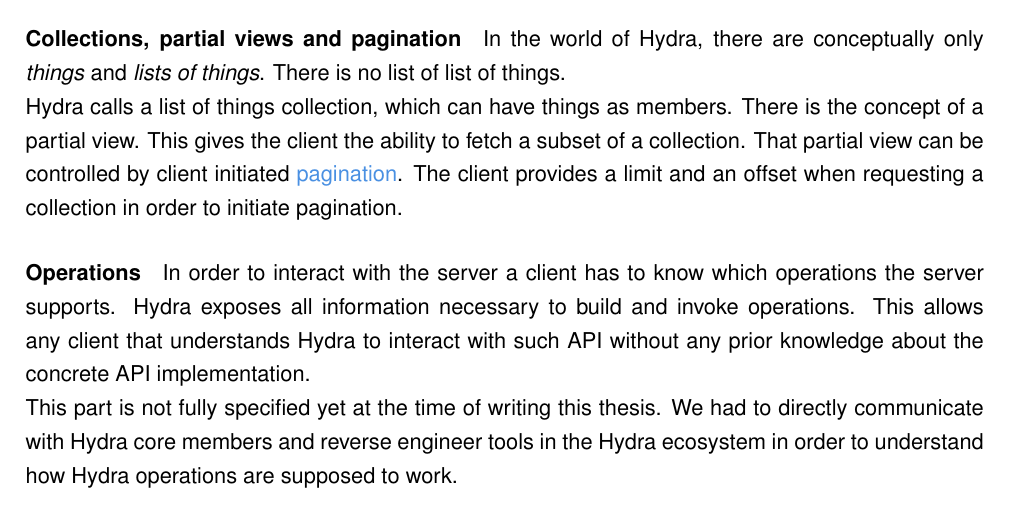
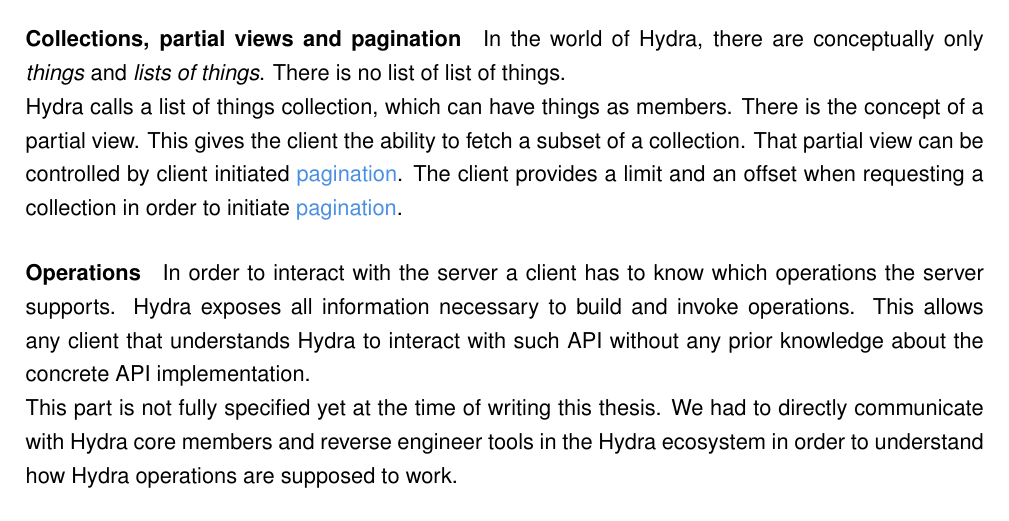
Before and after one commit to joseferben/linked-data-driven-ui, a LaTeX thesis (thesis/thesis.tex, which reads thesis/analysis.tex): part of page 32 of 69, cut so that both start at the same text. Compiled offline with pdfLaTeX.

Commit message:
Fix latex issues

```diff
--- a/thesis/analysis.tex
+++ b/thesis/analysis.tex
@@ -245,7 +245,7 @@ It can use the same data model for generating built-in documentation and serving
 
 \paragraph{Collections, partial views and pagination}
 In the world of Hydra, there are conceptually only \textit{things} and \textit{lists of things}. There is no list of list of things. \\
-Hydra calls a list of things collection, which can have things as members. There is the concept of a partial view. This gives the client the ability to fetch a subset of a collection. That partial view can be controlled by client initiated {\gls{pagination}. The client provides a limit and an offset when requesting a collection in order to initiate pagination.
+Hydra calls a list of things collection, which can have things as members. There is the concept of a partial view. This gives the client the ability to fetch a subset of a collection. That partial view can be controlled by client initiated \gls{pagination}. The client provides a limit and an offset when requesting a collection in order to initiate \gls{pagination}.
 
 \paragraph{Operations}
 In order to interact with the server a client has to know which operations the server supports. Hydra exposes all information necessary to build and invoke operations. This allows any client that understands Hydra to interact with such API without any prior knowledge about the concrete API implementation. \\
```
Also changed, not shown: thesis/background.tex (+1 -1 lines), thesis/conclusion.tex (+0 -2 lines).
